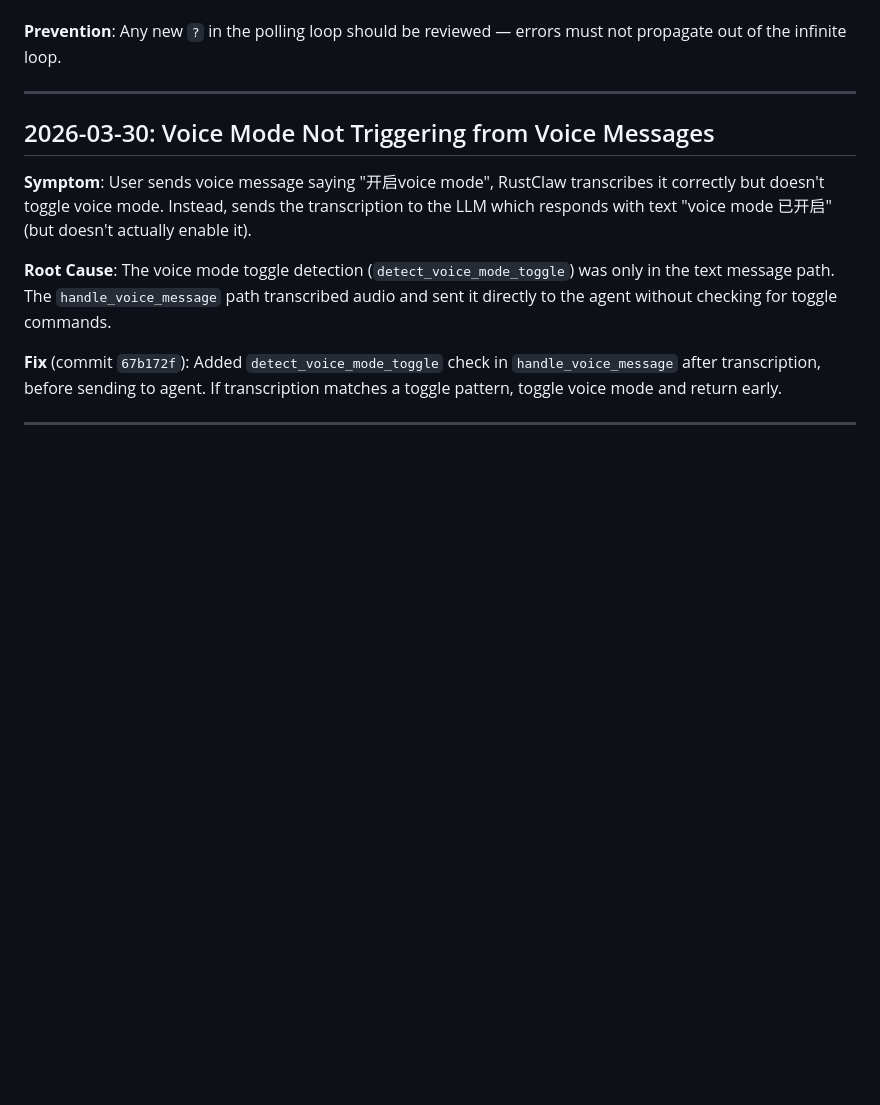
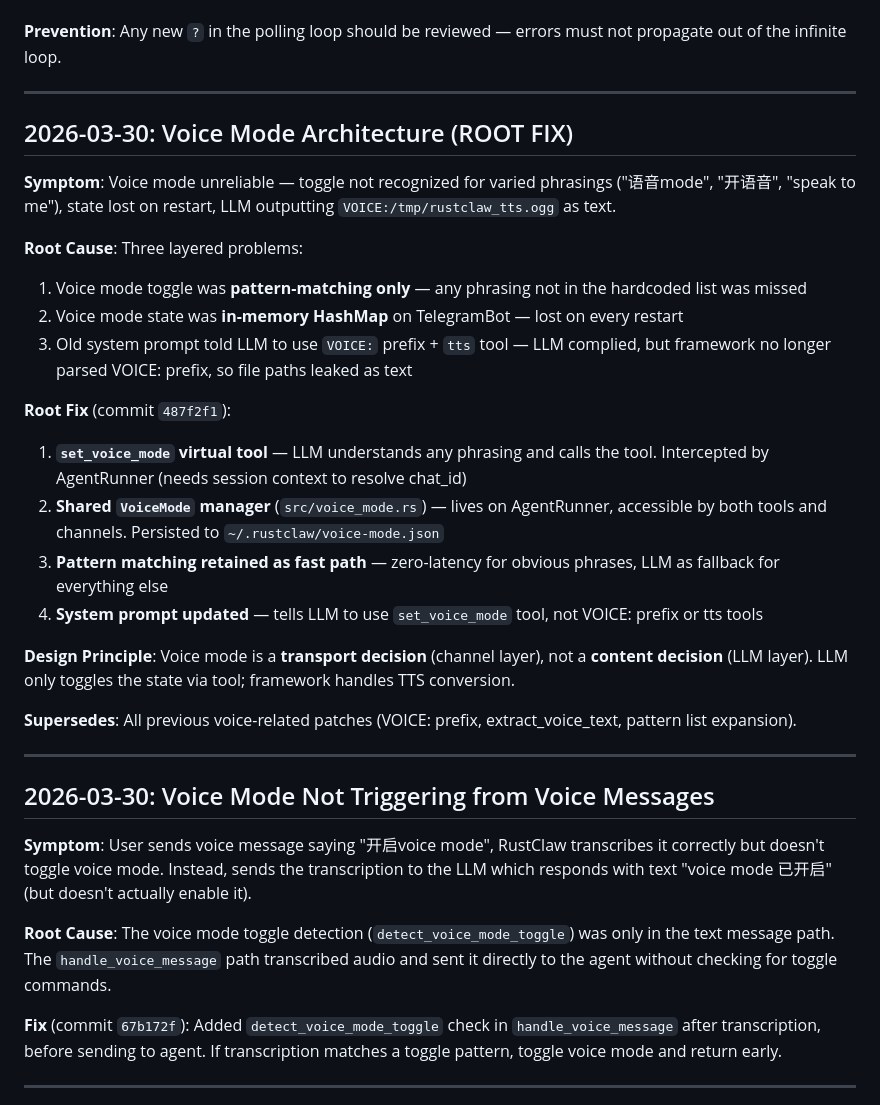
Before and after one commit to tonitangpotato/rustclaw, a Markdown page: docs/BUGFIXES.md, the part around the change. Rendered like a GitHub page; blank space fills up the shorter version.

Commit message:
docs: add voice mode root fix post-mortem to BUGFIXES.md

```diff
--- a/docs/BUGFIXES.md
+++ b/docs/BUGFIXES.md
@@ -18,6 +18,27 @@ The `?` operator propagates JSON parse errors up through `run()` → `start()`
 3. **Panic hook** added to `main()` — writes to `~/.rustclaw/logs/rustclaw.err` if any future panic occurs
 
 **Prevention**: Any new `?` in the polling loop should be reviewed — errors must not propagate out of the infinite loop.
+
+---
+
+## 2026-03-30: Voice Mode Architecture (ROOT FIX)
+
+**Symptom**: Voice mode unreliable — toggle not recognized for varied phrasings ("语音mode", "开语音", "speak to me"), state lost on restart, LLM outputting `VOICE:/tmp/rustclaw_tts.ogg` as text.
+
+**Root Cause**: Three layered problems:
+1. Voice mode toggle was **pattern-matching only** — any phrasing not in the hardcoded list was missed
+2. Voice mode state was **in-memory HashMap** on TelegramBot — lost on every restart
+3. Old system prompt told LLM to use `VOICE:` prefix + `tts` tool — LLM complied, but framework no longer parsed VOICE: prefix, so file paths leaked as text
+
+**Root Fix** (commit `487f2f1`):
+1. **`set_voice_mode` virtual tool** — LLM understands any phrasing and calls the tool. Intercepted by AgentRunner (needs session context to resolve chat_id)
+2. **Shared `VoiceMode` manager** (`src/voice_mode.rs`) — lives on AgentRunner, accessible by both tools and channels. Persisted to `~/.rustclaw/voice-mode.json`
+3. **Pattern matching retained as fast path** — zero-latency for obvious phrases, LLM as fallback for everything else
+4. **System prompt updated** — tells LLM to use `set_voice_mode` tool, not VOICE: prefix or tts tools
+
+**Design Principle**: Voice mode is a **transport decision** (channel layer), not a **content decision** (LLM layer). LLM only toggles the state via tool; framework handles TTS conversion.
+
+**Supersedes**: All previous voice-related patches (VOICE: prefix, extract_voice_text, pattern list expansion).
 
 ---
 
```
